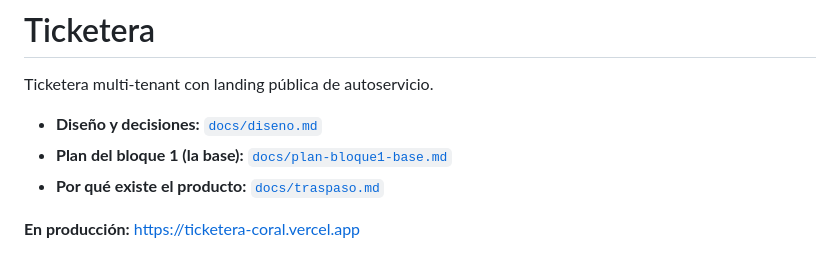
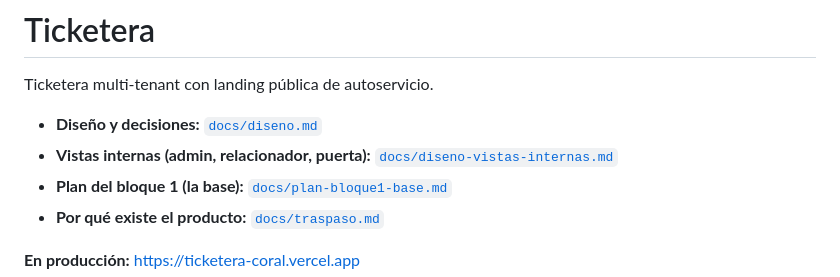
Before and after one commit to blackyssj/ticketera, a Markdown page: README.md, the part around the change. Drawn GitHub-style.

```diff
--- a/README.md
+++ b/README.md
@@ -2,6 +2,7 @@
 
 Ticketera multi-tenant con landing pública de autoservicio.
 - **Diseño y decisiones:** [`docs/diseno.md`](docs/diseno.md)
+- **Vistas internas (admin, relacionador, puerta):** [`docs/diseno-vistas-internas.md`](docs/diseno-vistas-internas.md)
 - **Plan del bloque 1 (la base):** [`docs/plan-bloque1-base.md`](docs/plan-bloque1-base.md)
 - **Por qué existe el producto:** [`docs/traspaso.md`](docs/traspaso.md)
 
```
Also changed, not shown: docs/diseno-vistas-internas.md (added, +271 -0 lines).
